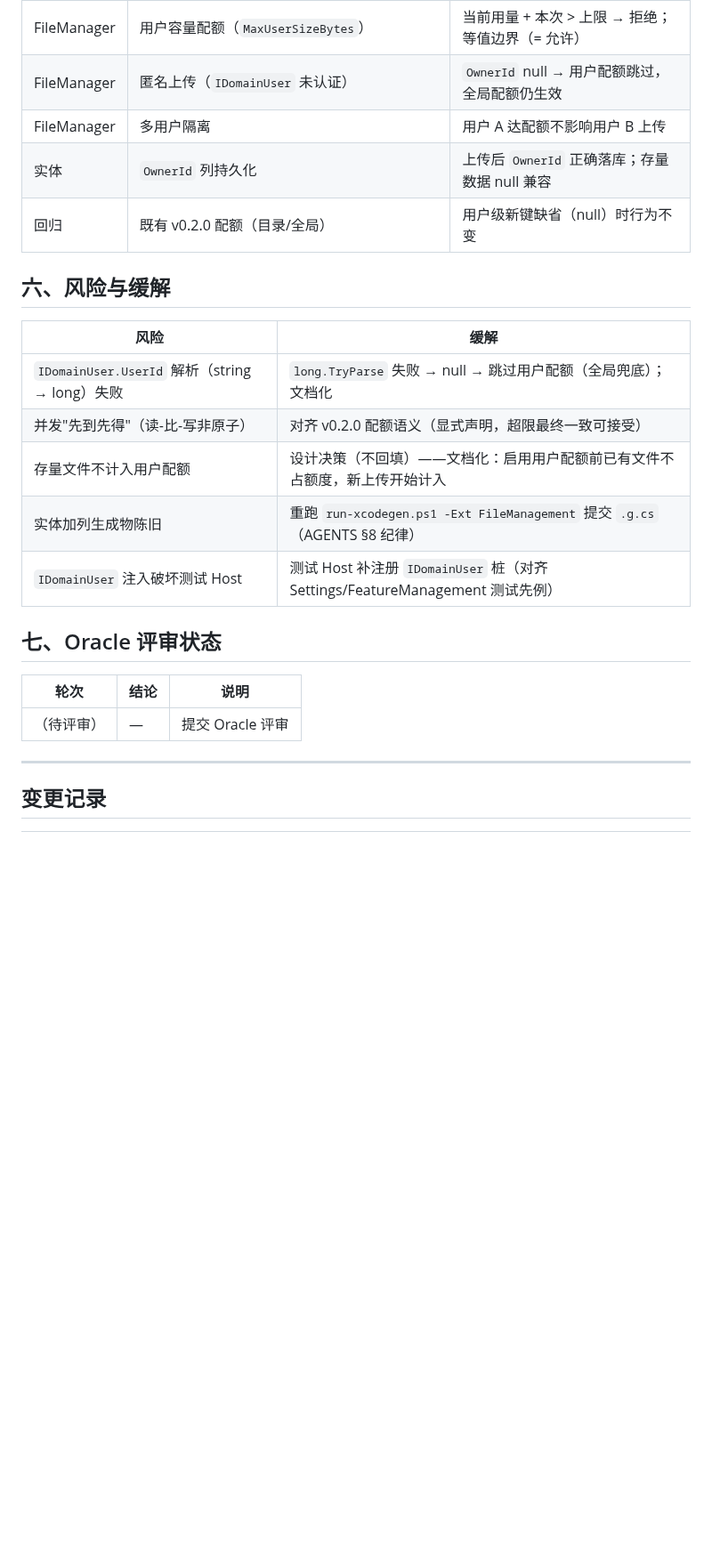
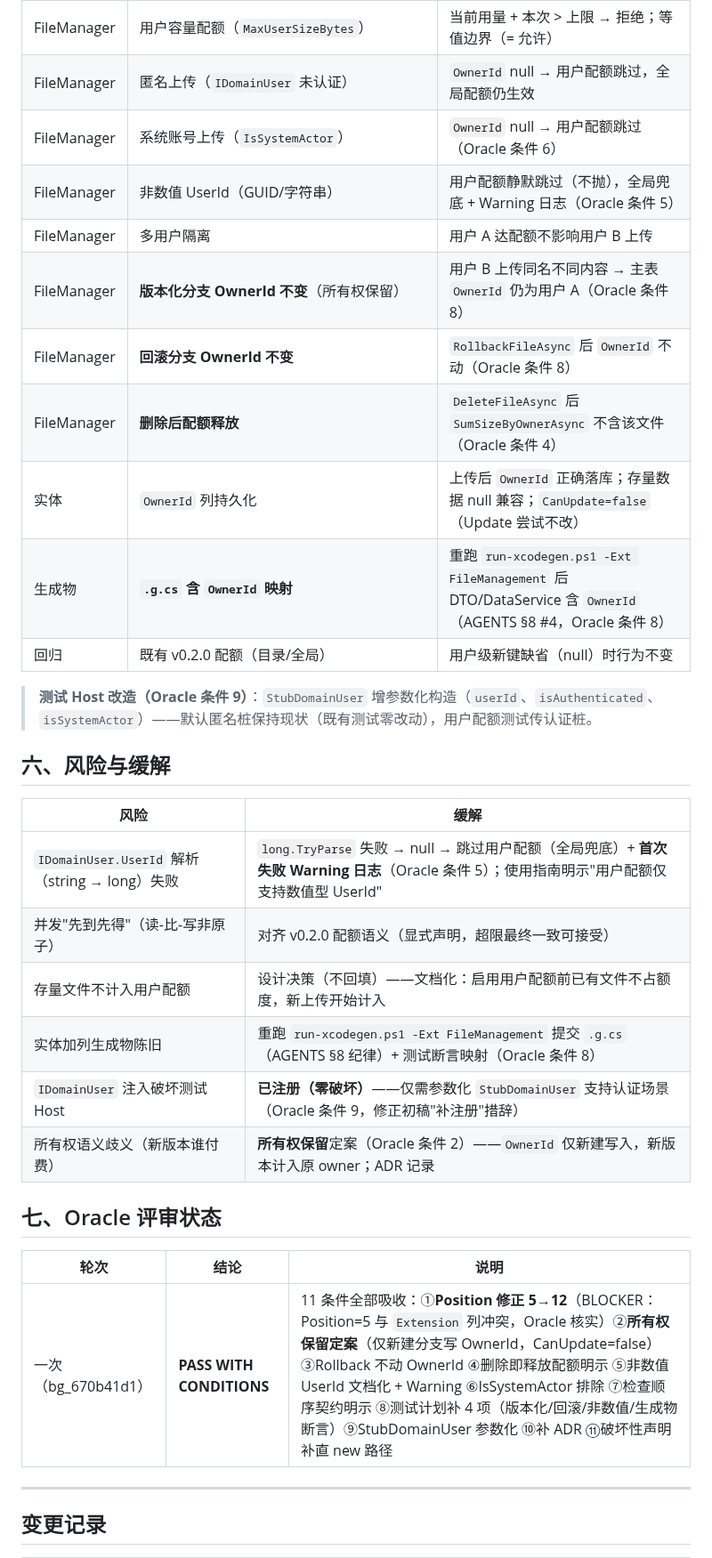
Before and after one commit to LoongBa/TKWF.Extensions, a Markdown page: docs/FileManagement/v0.3.0-FileManagement-用户级配额-开发方案.md, the part around one of its changes. Shown at 89% size. Rendered like a GitHub page; blank space fills up the shorter version.

```diff
--- a/docs/FileManagement/v0.3.0-FileManagement-用户级配额-开发方案.md
+++ b/docs/FileManagement/v0.3.0-FileManagement-用户级配额-开发方案.md
@@ -136,25 +152,34 @@ public long? MaxUserSizeBytes { get; set; }
 | FileManager | 用户文件数配额（`MaxUserFilesCount`） | 达上限后上传 → `InvalidOperationException`（含配额信息） |
 | FileManager | 用户容量配额（`MaxUserSizeBytes`） | 当前用量 + 本次 > 上限 → 拒绝；等值边界（= 允许） |
 | FileManager | 匿名上传（`IDomainUser` 未认证） | `OwnerId` null → 用户配额跳过，全局配额仍生效 |
+| FileManager | 系统账号上传（`IsSystemActor`） | `OwnerId` null → 用户配额跳过（Oracle 条件 6） |
+| FileManager | 非数值 UserId（GUID/字符串） | 用户配额静默跳过（不抛），全局兜底 + Warning 日志（Oracle 条件 5） |
 | FileManager | 多用户隔离 | 用户 A 达配额不影响用户 B 上传 |
-| 实体 | `OwnerId` 列持久化 | 上传后 `OwnerId` 正确落库；存量数据 null 兼容 |
+| FileManager | **版本化分支 OwnerId 不变**（所有权保留） | 用户 B 上传同名不同内容 → 主表 `OwnerId` 仍为用户 A（Oracle 条件 8） |
+| FileManager | **回滚分支 OwnerId 不变** | `RollbackFileAsync` 后 `OwnerId` 不动（Oracle 条件 8） |
+| FileManager | **删除后配额释放** | `DeleteFileAsync` 后 `SumSizeByOwnerAsync` 不含该文件（Oracle 条件 4） |
+| 实体 | `OwnerId` 列持久化 | 上传后 `OwnerId` 正确落库；存量数据 null 兼容；`CanUpdate=false`（Update 尝试不改） |
+| 生成物 | **`.g.cs` 含 `OwnerId` 映射** | 重跑 `run-xcodegen.ps1 -Ext FileManagement` 后 DTO/DataService 含 `OwnerId`（AGENTS §8 #4，Oracle 条件 8） |
 | 回归 | 既有 v0.2.0 配额（目录/全局） | 用户级新键缺省（null）时行为不变 |
+
+> **测试 Host 改造（Oracle 条件 9）**：`StubDomainUser` 增参数化构造（`userId`、`isAuthenticated`、`isSystemActor`）——默认匿名桩保持现状（既有测试零改动），用户配额测试传认证桩。
 
 ## 六、风险与缓解
 
 | 风险 | 缓解 |
 |------|------|
-| `IDomainUser.UserId` 解析（string → long）失败 | `long.TryParse` 失败 → null → 跳过用户配额（全局兜底）；文档化 |
+| `IDomainUser.UserId` 解析（string → long）失败 | `long.TryParse` 失败 → null → 跳过用户配额（全局兜底）+ **首次失败 Warning 日志**（Oracle 条件 5）；使用指南明示"用户配额仅支持数值型 UserId" |
 | 并发"先到先得"（读-比-写非原子） | 对齐 v0.2.0 配额语义（显式声明，超限最终一致可接受） |
 | 存量文件不计入用户配额 | 设计决策（不回填）——文档化：启用用户配额前已有文件不占额度，新上传开始计入 |
-| 实体加列生成物陈旧 | 重跑 `run-xcodegen.ps1 -Ext FileManagement` 提交 `.g.cs`（AGENTS §8 纪律） |
-| `IDomainUser` 注入破坏测试 Host | 测试 Host 补注册 `IDomainUser` 桩（对齐 Settings/FeatureManagement 测试先例） |
+| 实体加列生成物陈旧 | 重跑 `run-xcodegen.ps1 -Ext FileManagement` 提交 `.g.cs`（AGENTS §8 纪律）+ 测试断言映射（Oracle 条件 8） |
+| `IDomainUser` 注入破坏测试 Host | **已注册（零破坏）**——仅需参数化 `StubDomainUser` 支持认证场景（Oracle 条件 9，修正初稿"补注册"措辞） |
+| 所有权语义歧义（新版本谁付费） | **所有权保留**定案（Oracle 条件 2）——`OwnerId` 仅新建写入，新版本计入原 owner；ADR 记录 |
 
 ## 七、Oracle 评审状态
 
 | 轮次 | 结论 | 说明 |
 |------|------|------|
-| （待评审） | — | 提交 Oracle 评审 |
+| 一次（bg_670b41d1） | **PASS WITH CONDITIONS** | 11 条件全部吸收：①**Position 修正 5→12**（BLOCKER：Position=5 与 `Extension` 列冲突，Oracle 核实）②**所有权保留定案**（仅新建分支写 OwnerId，CanUpdate=false）③Rollback 不动 OwnerId ④删除即释放配额明示 ⑤非数值 UserId 文档化 + Warning ⑥IsSystemActor 排除 ⑦检查顺序契约明示 ⑧测试计划补 4 项（版本化/回滚/非数值/生成物断言）⑨StubDomainUser 参数化 ⑩补 ADR ⑪破坏性声明补直 new 路径 |
 
 ---
 
```
Also changed, not shown: other parts of docs/FileManagement/v0.3.0-FileManagement-用户级配额-开发方案.md (+30 -13 lines), 1 other file.
